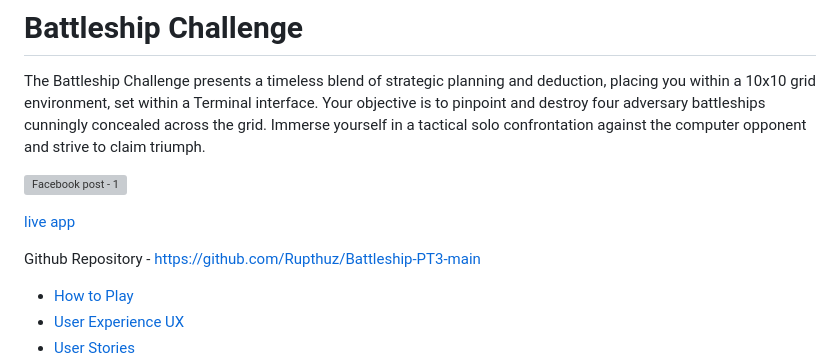
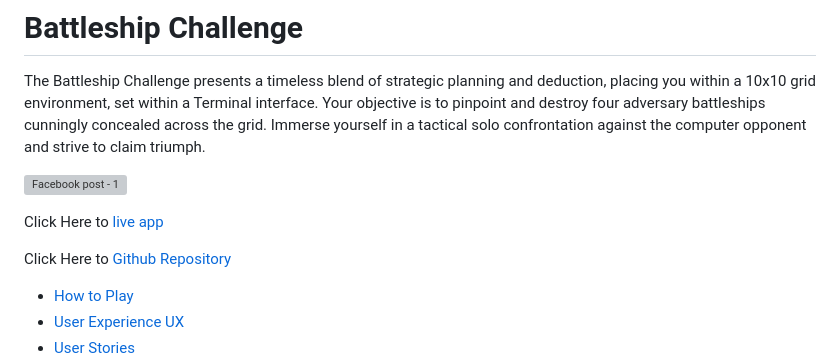
Before and after one commit to Rupthuz/Battleship-PT3-main, a Markdown page: README.md, the part around the change. Drawn GitHub-style; grey boxes are pictures that could not be loaded.

```diff
--- a/README.md
+++ b/README.md
@@ -4,9 +4,9 @@ The Battleship Challenge presents a timeless blend of strategic planning and ded
 
 ![Facebook post - 1](https://github.com/Rupthuz/Battleship-PT3-main/assets/74190717/4e3b5358-a366-4f9e-b131-d1de1e60ec3e)
 
-[live app](https://batlleshipcodep3-ebe6d13f5332.herokuapp.com/)
+Click Here to [live app](https://batlleshipcodep3-ebe6d13f5332.herokuapp.com/)
 
-Github Repository - https://github.com/Rupthuz/Battleship-PT3-main
+Click Here to [Github Repository](https://github.com/Rupthuz/Battleship-PT3-main)
 
 <!--ts-->
 
```
